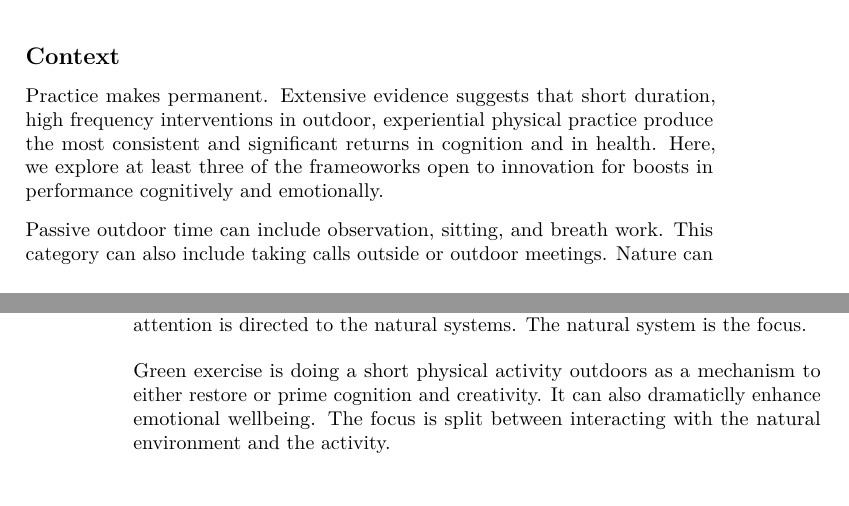
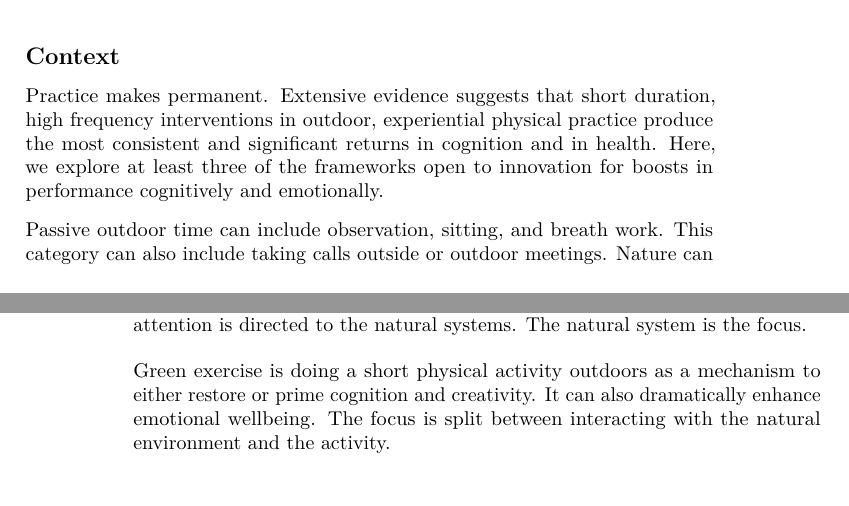
Before and after one commit to zenrabbit/Nature_hacks_4_life, a LaTeX thesis (docs/naturehacks4life.tex): two parts of pages 13 and 14 of 17, joined at a grey line, cut so that both start at the same text. Compiled offline with pdfLaTeX.

Commit message:
typos tidied up

```diff
--- a/docs/naturehacks4life.tex
+++ b/docs/naturehacks4life.tex
@@ -241,13 +241,13 @@ Humans can be pretty absurd. This is not a necessarily criticism or limitation.
 \subsection*{Context}\label{context-2}}
 \addcontentsline{toc}{subsection}{Context}
 
-Practice makes permanent. Extensive evidence suggests that short duration, high frequency interventions in outdoor, experiential physical practice produce the most consistent and significant returns in \href{https://www.tandfonline.com/doi/full/10.1080/02640414.2020.1794763}{cognition and in health}. Here, we explore at least three of the frameoworks open to innovation for boosts in performance cognitively and emotionally.
+Practice makes permanent. Extensive evidence suggests that short duration, high frequency interventions in outdoor, experiential physical practice produce the most consistent and significant returns in \href{https://www.tandfonline.com/doi/full/10.1080/02640414.2020.1794763}{cognition and in health}. Here, we explore at least three of the frameworks open to innovation for boosts in performance cognitively and emotionally.
 
 \href{https://www.nature.com/articles/s41598-019-44097-3}{Passive outdoor time} can include observation, sitting, and breath work. This category can also include taking calls outside or outdoor meetings. Nature can become the backdrop, and it is not necessarily the primary focus.
 
 Active outdoor interactions can include observation similar to passive but directs attention to better mapping and \href{https://ellisonchair.tamu.edu/health-and-well-being-benefits-of-plants/}{identifying with natural complexity}. Typically, attention is directed to the natural systems. The natural system is the focus.
 
-\href{https://www.tandfonline.com/doi/abs/10.1080/09603120500155963}{Green exercise} is doing a \href{https://pubmed.ncbi.nlm.nih.gov/22480735/}{short physical activity outdoors} as a mechanism to either restore or prime cognition and creativity. It can also dramaticlly enhance \href{https://www.mdpi.com/1660-4601/16/6/937}{emotional wellbeing}. The focus is split between interacting with the natural environment and the activity.
+\href{https://www.tandfonline.com/doi/abs/10.1080/09603120500155963}{Green exercise} is doing a \href{https://pubmed.ncbi.nlm.nih.gov/22480735/}{short physical activity outdoors} as a mechanism to either restore or prime cognition and creativity. It can also dramatically enhance \href{https://www.mdpi.com/1660-4601/16/6/937}{emotional wellbeing}. The focus is split between interacting with the natural environment and the activity.
 
 \hypertarget{learning-outcomes-2}{%
 \subsection*{Learning outcomes}\label{learning-outcomes-2}}
```
Also changed, not shown: docs/naturehacks4life.pdf, 6 other files.
